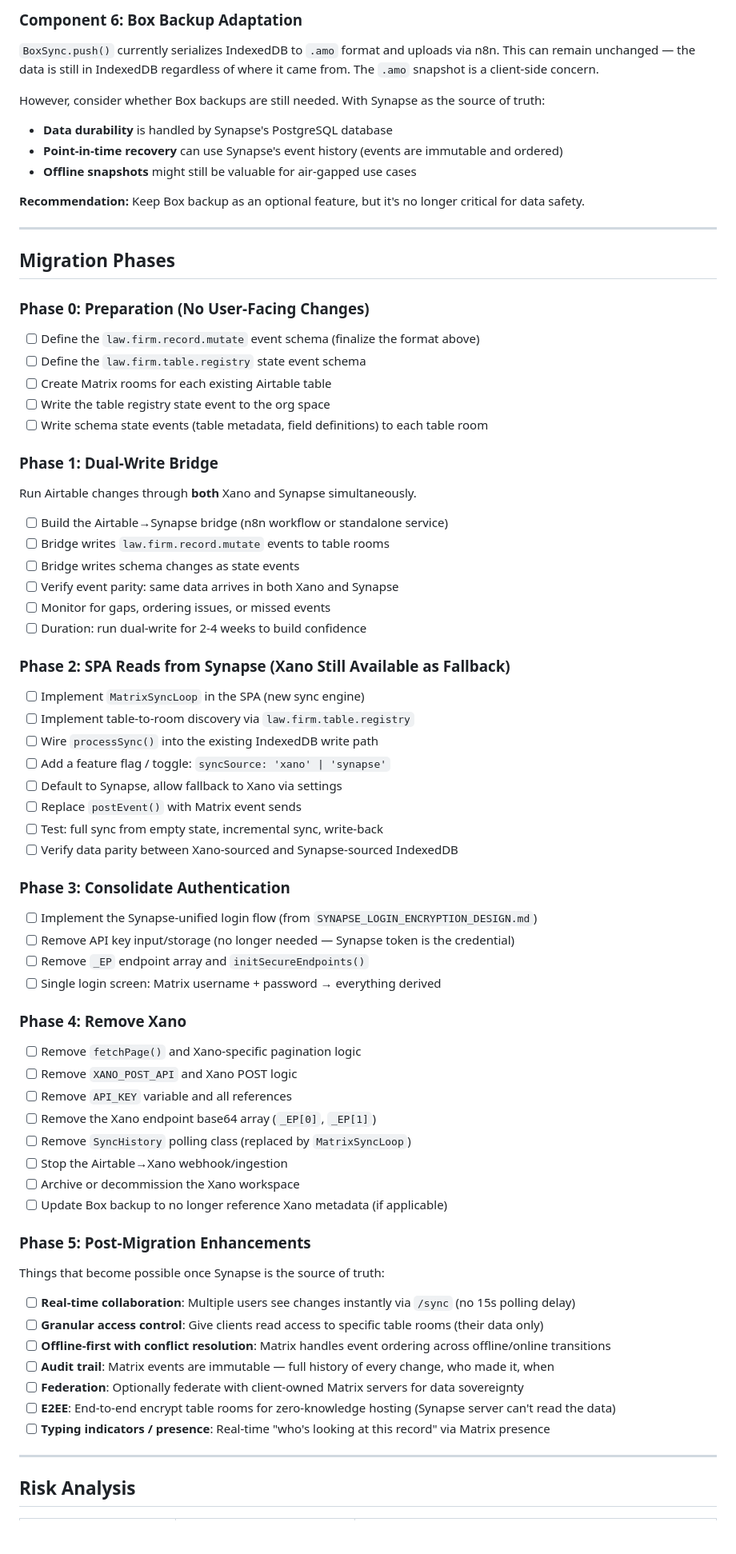
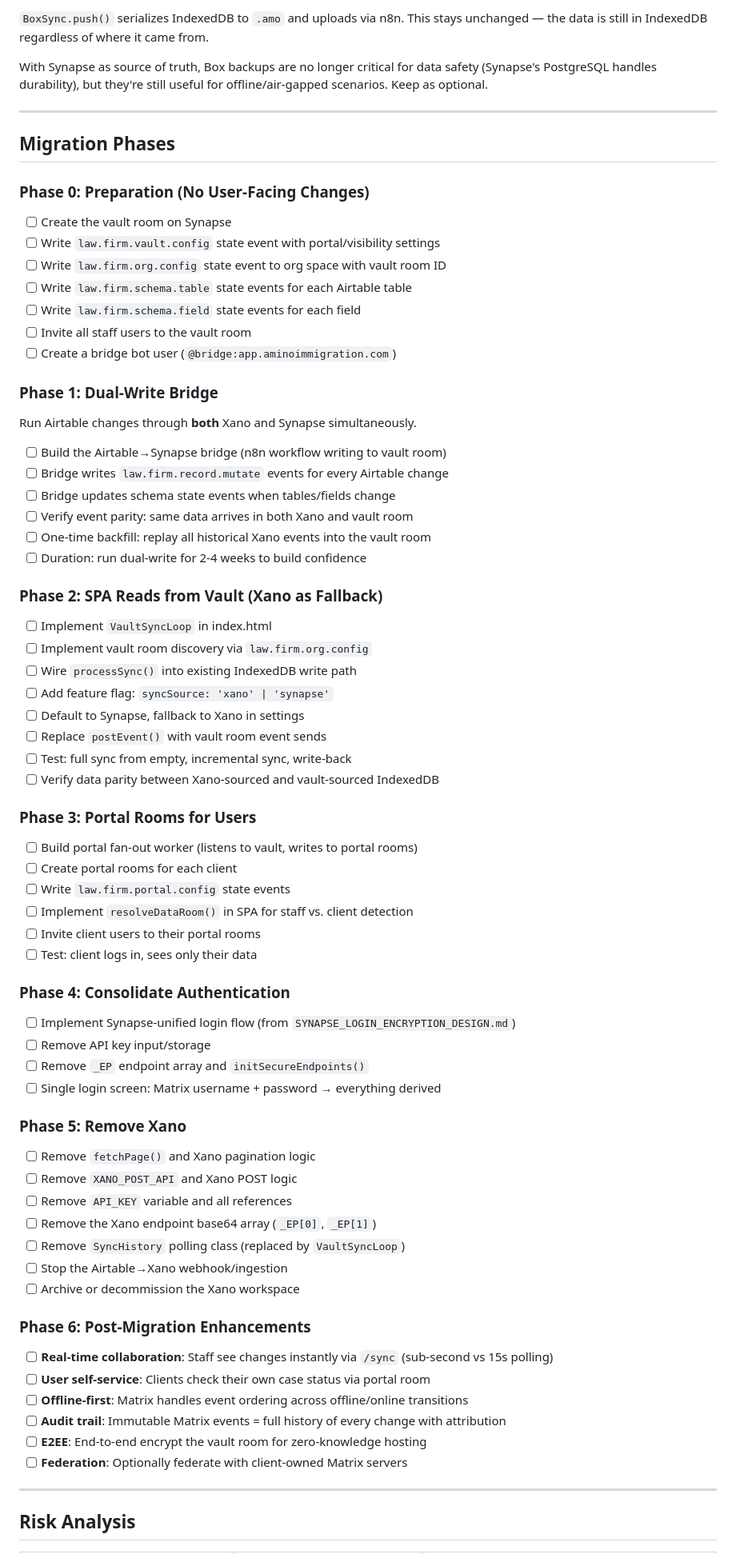
Before and after one commit to clovenbradshaw-ctrl/amino-airtable, a Markdown page: docs/XANO_TO_SYNAPSE_MIGRATION.md, the part around one of its changes. Shown at 80% size. Rendered like a GitHub page; blank space fills up the shorter version.

```diff
--- a/docs/XANO_TO_SYNAPSE_MIGRATION.md
+++ b/docs/XANO_TO_SYNAPSE_MIGRATION.md
@@ -429,15 +508,7 @@ The `law.firm.api_config` account data (from the encryption design doc) can stil
 
-### Component 6: Box Backup Adaptation
+`BoxSync.push()` serializes IndexedDB to `.amo` and uploads via n8n. This stays unchanged — the data is still in IndexedDB regardless of where it came from.
 
-`BoxSync.push()` currently serializes IndexedDB to `.amo` format and uploads via n8n. This can remain unchanged — the data is still in IndexedDB regardless of where it came from. The `.amo` snapshot is a client-side concern.
-
-However, consider whether Box backups are still needed. With Synapse as the source of truth:
-
-- **Data durability** is handled by Synapse's PostgreSQL database
-- **Point-in-time recovery** can use Synapse's event history (events are immutable and ordered)
-- **Offline snapshots** might still be valuable for air-gapped use cases
-
-**Recommendation:** Keep Box backup as an optional feature, but it's no longer critical for data safety.
+With Synapse as source of truth, Box backups are no longer critical for data safety (Synapse's PostgreSQL handles durability), but they're still useful for offline/air-gapped scenarios. Keep as optional.
 
 ---
 
@@ -445,63 +516,70 @@ However, consider whether Box backups are still needed. With Synapse as the sour
 
 ### Phase 0: Preparation (No User-Facing Changes)
 
-- [ ] Define the `law.firm.record.mutate` event schema (finalize the format above)
-- [ ] Define the `law.firm.table.registry` state event schema
-- [ ] Create Matrix rooms for each existing Airtable table
-- [ ] Write the table registry state event to the org space
-- [ ] Write schema state events (table metadata, field definitions) to each table room
+- [ ] Create the vault room on Synapse
+- [ ] Write `law.firm.vault.config` state event with portal/visibility settings
+- [ ] Write `law.firm.org.config` state event to org space with vault room ID
+- [ ] Write `law.firm.schema.table` state events for each Airtable table
+- [ ] Write `law.firm.schema.field` state events for each field
+- [ ] Invite all staff users to the vault room
+- [ ] Create a bridge bot user (`@bridge:app.aminoimmigration.com`)
 
 ### Phase 1: Dual-Write Bridge
 
 Run Airtable changes through **both** Xano and Synapse simultaneously.
 
-- [ ] Build the Airtable→Synapse bridge (n8n workflow or standalone service)
-- [ ] Bridge writes `law.firm.record.mutate` events to table rooms
-- [ ] Bridge writes schema changes as state events
-- [ ] Verify event parity: same data arrives in both Xano and Synapse
-- [ ] Monitor for gaps, ordering issues, or missed events
+- [ ] Build the Airtable→Synapse bridge (n8n workflow writing to vault room)
+- [ ] Bridge writes `law.firm.record.mutate` events for every Airtable change
+- [ ] Bridge updates schema state events when tables/fields change
+- [ ] Verify event parity: same data arrives in both Xano and vault room
+- [ ] One-time backfill: replay all historical Xano events into the vault room
 - [ ] Duration: run dual-write for 2-4 weeks to build confidence
 
-### Phase 2: SPA Reads from Synapse (Xano Still Available as Fallback)
+### Phase 2: SPA Reads from Vault (Xano as Fallback)
 
-- [ ] Implement `MatrixSyncLoop` in the SPA (new sync engine)
-- [ ] Implement table-to-room discovery via `law.firm.table.registry`
-- [ ] Wire `processSync()` into the existing IndexedDB write path
-- [ ] Add a feature flag / toggle: `syncSource: 'xano' | 'synapse'`
-- [ ] Default to Synapse, allow fallback to Xano via settings
-- [ ] Replace `postEvent()` with Matrix event sends
-- [ ] Test: full sync from empty state, incremental sync, write-back
-- [ ] Verify data parity between Xano-sourced and Synapse-sourced IndexedDB
+- [ ] Implement `VaultSyncLoop` in index.html
+- [ ] Implement vault room discovery via `law.firm.org.config`
+- [ ] Wire `processSync()` into existing IndexedDB write path
+- [ ] Add feature flag: `syncSource: 'xano' | 'synapse'`
+- [ ] Default to Synapse, fallback to Xano in settings
+- [ ] Replace `postEvent()` with vault room event sends
+- [ ] Test: full sync from empty, incremental sync, write-back
+- [ ] Verify data parity between Xano-sourced and vault-sourced IndexedDB
 
-### Phase 3: Consolidate Authentication
+### Phase 3: Portal Rooms for Users
 
-- [ ] Implement the Synapse-unified login flow (from `SYNAPSE_LOGIN_ENCRYPTION_DESIGN.md`)
-- [ ] Remove API key input/storage (no longer needed — Synapse token is the credential)
+- [ ] Build portal fan-out worker (listens to vault, writes to portal rooms)
+- [ ] Create portal rooms for each client
+- [ ] Write `law.firm.portal.config` state events
+- [ ] Implement `resolveDataRoom()` in SPA for staff vs. client detection
+- [ ] Invite client users to their portal rooms
+- [ ] Test: client logs in, sees only their data
+
+### Phase 4: Consolidate Authentication
+
+- [ ] Implement Synapse-unified login flow (from `SYNAPSE_LOGIN_ENCRYPTION_DESIGN.md`)
+- [ ] Remove API key input/storage
 - [ ] Remove `_EP` endpoint array and `initSecureEndpoints()`
 - [ ] Single login screen: Matrix username + password → everything derived
 
-### Phase 4: Remove Xano
+### Phase 5: Remove Xano
 
-- [ ] Remove `fetchPage()` and Xano-specific pagination logic
+- [ ] Remove `fetchPage()` and Xano pagination logic
 - [ ] Remove `XANO_POST_API` and Xano POST logic
 - [ ] Remove `API_KEY` variable and all references
 - [ ] Remove the Xano endpoint base64 array (`_EP[0]`, `_EP[1]`)
-- [ ] Remove `SyncHistory` polling class (replaced by `MatrixSyncLoop`)
+- [ ] Remove `SyncHistory` polling class (replaced by `VaultSyncLoop`)
 - [ ] Stop the Airtable→Xano webhook/ingestion
 - [ ] Archive or decommission the Xano workspace
-- [ ] Update Box backup to no longer reference Xano metadata (if applicable)
 
-### Phase 5: Post-Migration Enhancements
+### Phase 6: Post-Migration Enhancements
 
-Things that become possible once Synapse is the source of truth:
-
-- [ ] **Real-time collaboration**: Multiple users see changes instantly via `/sync` (no 15s polling delay)
-- [ ] **Granular access control**: Give clients read access to specific table rooms (their data only)
-- [ ] **Offline-first with conflict resolution**: Matrix handles event ordering across offline/online transitions
-- [ ] **Audit trail**: Matrix events are immutable — full history of every change, who made it, when
-- [ ] **Federation**: Optionally federate with client-owned Matrix servers for data sovereignty
-- [ ] **E2EE**: End-to-end encrypt table rooms for zero-knowledge hosting (Synapse server can't read the data)
-- [ ] **Typing indicators / presence**: Real-time "who's looking at this record" via Matrix presence
+- [ ] **Real-time collaboration**: Staff see changes instantly via `/sync` (sub-second vs 15s polling)
+- [ ] **User self-service**: Clients check their own case status via portal room
+- [ ] **Offline-first**: Matrix handles event ordering across offline/online transitions
+- [ ] **Audit trail**: Immutable Matrix events = full history of every change with attribution
+- [ ] **E2EE**: End-to-end encrypt the vault room for zero-knowledge hosting
+- [ ] **Federation**: Optionally federate with client-owned Matrix servers
 
 ---
 
```
Also changed, not shown: other parts of docs/XANO_TO_SYNAPSE_MIGRATION.md (+334 -253 lines).
